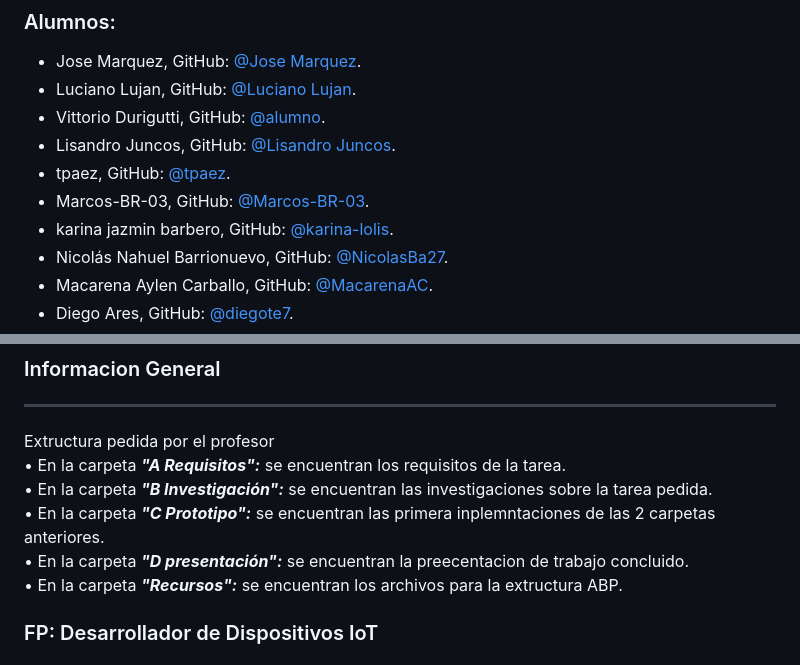
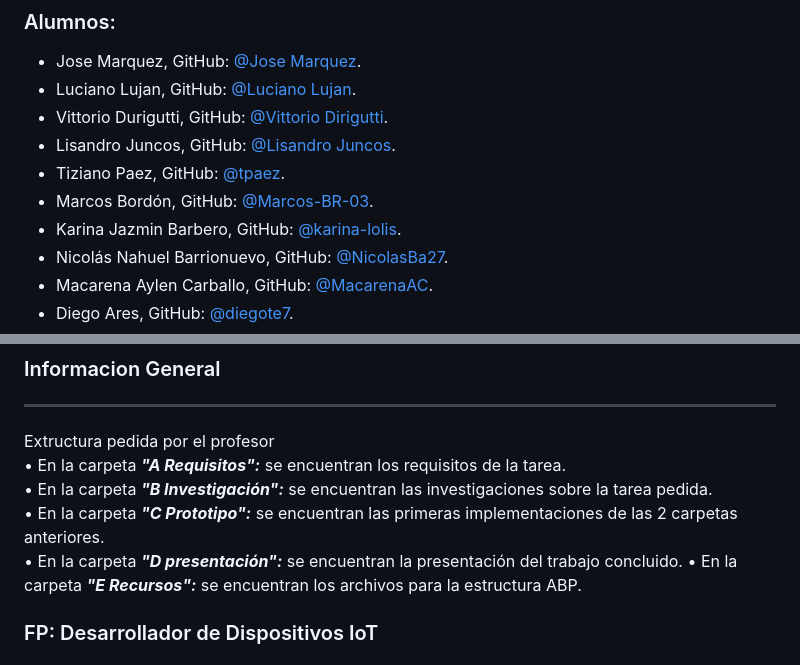
Before and after one commit to ISPC-TST-FP-2024/proyecto-CGRH, a Markdown page: README.md, 2 parts joined by grey strips. GitHub-like rendering.

Commit message:
Correcciones Readme

```diff
--- a/README.md
+++ b/README.md
@@ -6,11 +6,11 @@
 ### Alumnos:
 - Jose Marquez, GitHub: [@Jose Marquez](https://github.com/marquezjose).
 - Luciano Lujan, GitHub: [@Luciano Lujan](https://github.com/lucianoilujan).
-- Vittorio Durigutti, GitHub: [@alumno](https://github.com/alumno).
+- Vittorio Durigutti, GitHub: [@Vittorio Dirigutti](https://github.com/vittoriodurigutti).
 - Lisandro Juncos, GitHub: [@Lisandro Juncos](https://github.com/Lisandro-05).
-- tpaez, GitHub: [@tpaez](https://github.com/tpaez).
-- Marcos-BR-03, GitHub: [@Marcos-BR-03](https://github.com/Marcos-BR-03).
-- karina jazmin barbero, GitHub: [@karina-lolis](https://github.com/karina-lolis).
+- Tiziano Paez, GitHub: [@tpaez](https://github.com/tpaez).
+- Marcos Bordón, GitHub: [@Marcos-BR-03](https://github.com/Marcos-BR-03).
+- Karina Jazmin Barbero, GitHub: [@karina-lolis](https://github.com/karina-lolis).
 - Nicolás Nahuel Barrionuevo, GitHub: [@NicolasBa27](https://github.com/NicolasBa27).
 - Macarena Aylen Carballo, GitHub: [@MacarenaAC](https://github.com/MacarenaAC).
 - Diego Ares, GitHub: [@diegote7](https://github.com/diegote7).
@@ -30,9 +30,9 @@ El trayecto formativo de "Desarrollador de Dispositivos IoT" busca formar técni
 Extructura pedida por el profesor
 • En la carpeta ***"A Requisitos":*** se encuentran los requisitos de la tarea.
 • En la carpeta ***"B Investigación":*** se encuentran las investigaciones sobre la tarea pedida.
-• En la carpeta ***"C Prototipo":*** se encuentran las primera inplemntaciones de las 2 carpetas anteriores.
-• En la carpeta ***"D presentación":*** se encuentran la preecentacion de trabajo concluido.
-• En la carpeta ***"Recursos":*** se encuentran los archivos para la extructura ABP.
+• En la carpeta ***"C Prototipo":*** se encuentran las primeras implementaciones de las 2 carpetas anteriores.
+• En la carpeta ***"D presentación":*** se encuentran la presentación del trabajo concluido.
+• En la carpeta ***"E Recursos":*** se encuentran los archivos para la estructura ABP.
 
 
 ### FP: Desarrollador de Dispositivos IoT
```
